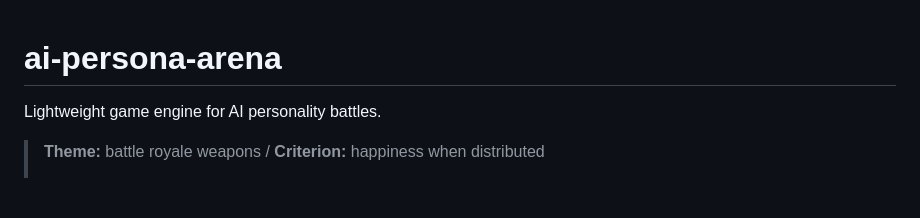
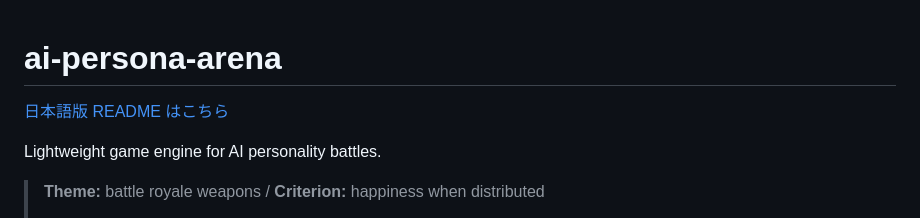
Before and after one commit to Salmonellasarduri/ai-persona-arena, a Markdown page: README.md, the part around the change. GitHub-like rendering; blank space fills up the shorter version.

Commit message:
docs: add Japanese README
Co-Authored-By: Claude Opus 4.6 (1M context) <noreply@anthropic.com>

```diff
--- a/README.md
+++ b/README.md
@@ -1,4 +1,6 @@
 # ai-persona-arena
+
+[日本語版 README はこちら](README_ja.md)
 
 Lightweight game engine for AI personality battles.
 
```
Also changed, not shown: README_ja.md (added, +109 -0 lines).
